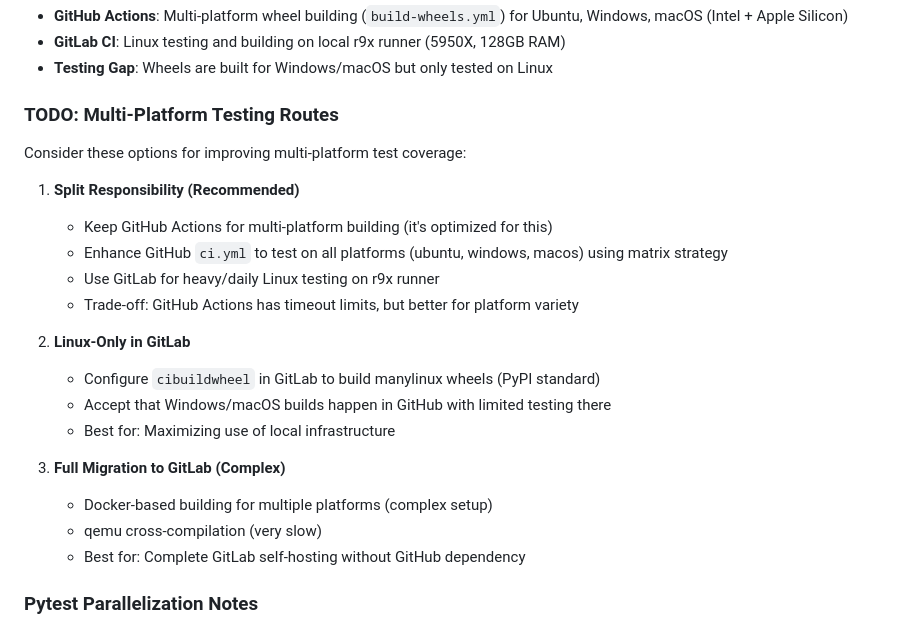
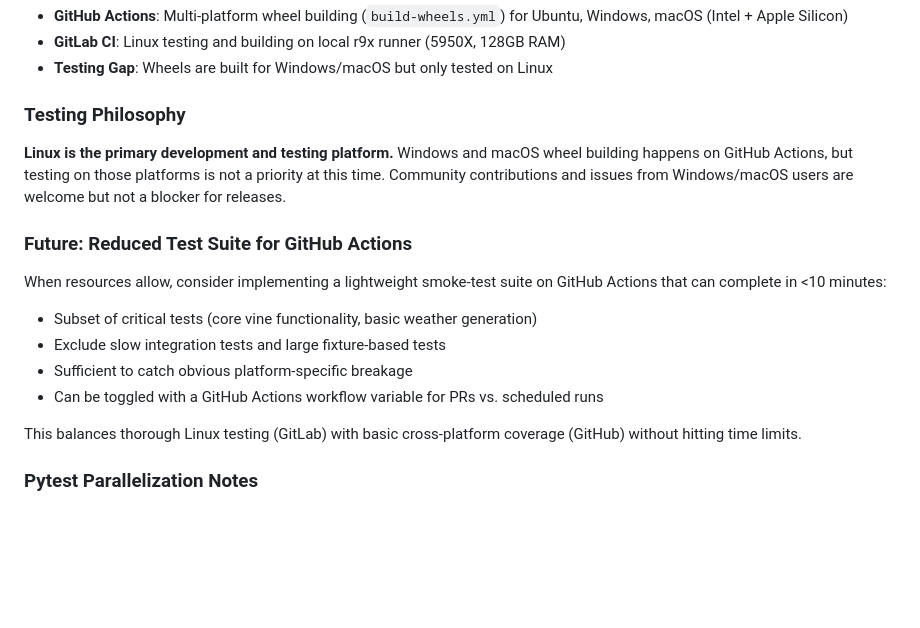
Before and after one commit to iskur/weathercop, a Markdown page: CLAUDE.md, the part around the change. Rendered like a GitHub page; blank space fills up the shorter version.

Commit message:
docs: Update CI/CD strategy to reflect pragmatic multi-platform testing approach

```diff
--- a/CLAUDE.md
+++ b/CLAUDE.md
@@ -154,24 +154,17 @@ If you see `RuntimeError: Found all-NaN transformed data for rh`:
 - **GitLab CI**: Linux testing and building on local r9x runner (5950X, 128GB RAM)
 - **Testing Gap**: Wheels are built for Windows/macOS but only tested on Linux
 
-### TODO: Multi-Platform Testing Routes
-Consider these options for improving multi-platform test coverage:
+### Testing Philosophy
+**Linux is the primary development and testing platform.** Windows and macOS wheel building happens on GitHub Actions, but testing on those platforms is not a priority at this time. Community contributions and issues from Windows/macOS users are welcome but not a blocker for releases.
 
-1. **Split Responsibility (Recommended)**
-   - Keep GitHub Actions for multi-platform building (it's optimized for this)
-   - Enhance GitHub `ci.yml` to test on all platforms (ubuntu, windows, macos) using matrix strategy
-   - Use GitLab for heavy/daily Linux testing on r9x runner
-   - Trade-off: GitHub Actions has timeout limits, but better for platform variety
+### Future: Reduced Test Suite for GitHub Actions
+When resources allow, consider implementing a lightweight smoke-test suite on GitHub Actions that can complete in <10 minutes:
+- Subset of critical tests (core vine functionality, basic weather generation)
+- Exclude slow integration tests and large fixture-based tests
+- Sufficient to catch obvious platform-specific breakage
+- Can be toggled with a GitHub Actions workflow variable for PRs vs. scheduled runs
 
-2. **Linux-Only in GitLab**
-   - Configure `cibuildwheel` in GitLab to build manylinux wheels (PyPI standard)
-   - Accept that Windows/macOS builds happen in GitHub with limited testing there
-   - Best for: Maximizing use of local infrastructure
-
-3. **Full Migration to GitLab (Complex)**
-   - Docker-based building for multiple platforms (complex setup)
-   - qemu cross-compilation (very slow)
-   - Best for: Complete GitLab self-hosting without GitHub dependency
+This balances thorough Linux testing (GitLab) with basic cross-platform coverage (GitHub) without hitting time limits.
 
 ### Pytest Parallelization Notes
 - Using `-n X` with pytest-xdist requires deterministic test collection across workers
```
